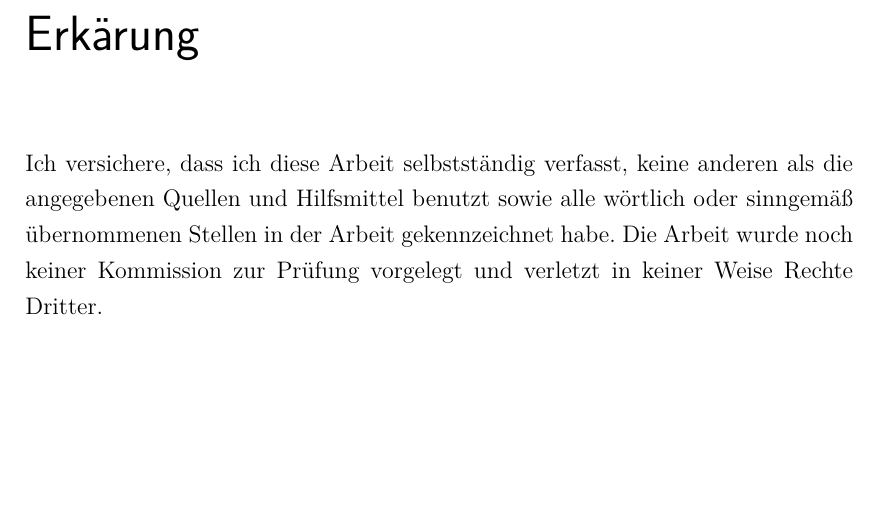
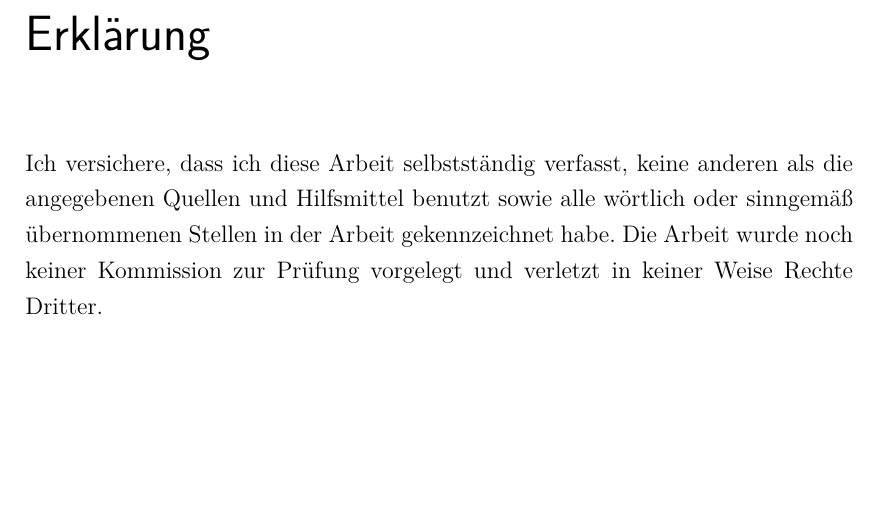
Before and after one commit to mertowski/Bachelorarbeit, a LaTeX thesis (main.tex, which reads back/messbox.tex): part of page 114 of 114, cut at the place of the change. Compiled offline with pdfLaTeX.

Commit message:
[F] Alles fertig

```diff
--- a/back/messbox.tex
+++ b/back/messbox.tex
@@ -1,4 +1,4 @@
-\chapter*{Erkärung}
+\chapter*{Erklärung}
 
 Ich versichere, dass ich diese Arbeit selbstständig verfasst, keine anderen als die angegebenen Quellen und Hilfsmittel benutzt sowie alle wörtlich oder sinngemäß übernommenen Stellen in der Arbeit gekennzeichnet habe. Die Arbeit wurde noch keiner Kommission zur Prüfung vorgelegt und verletzt in keiner Weise Rechte Dritter.
 
```
Also changed, not shown: main.pdf, 2 other files.
